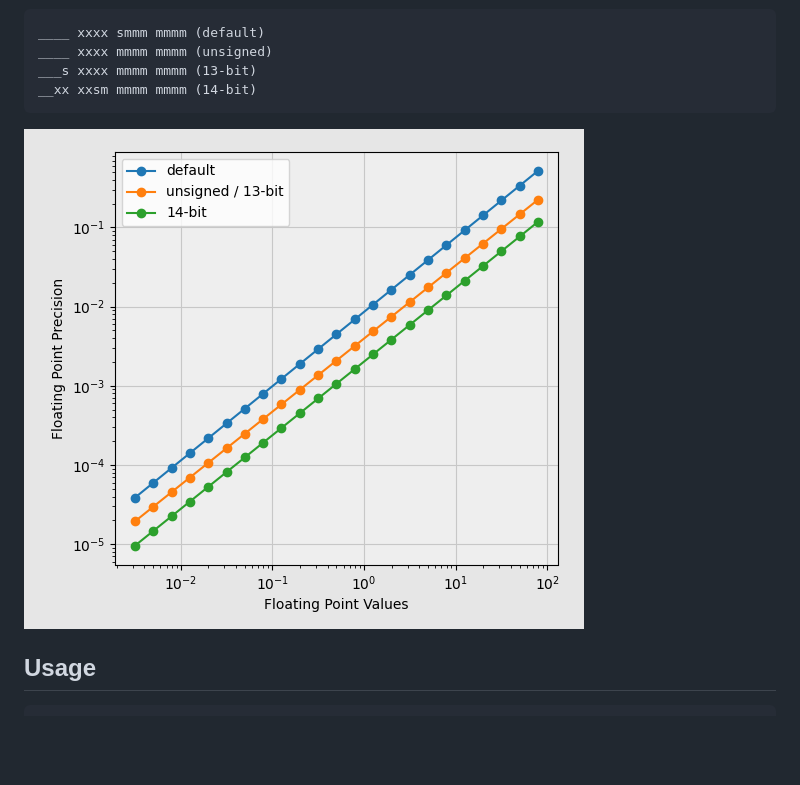
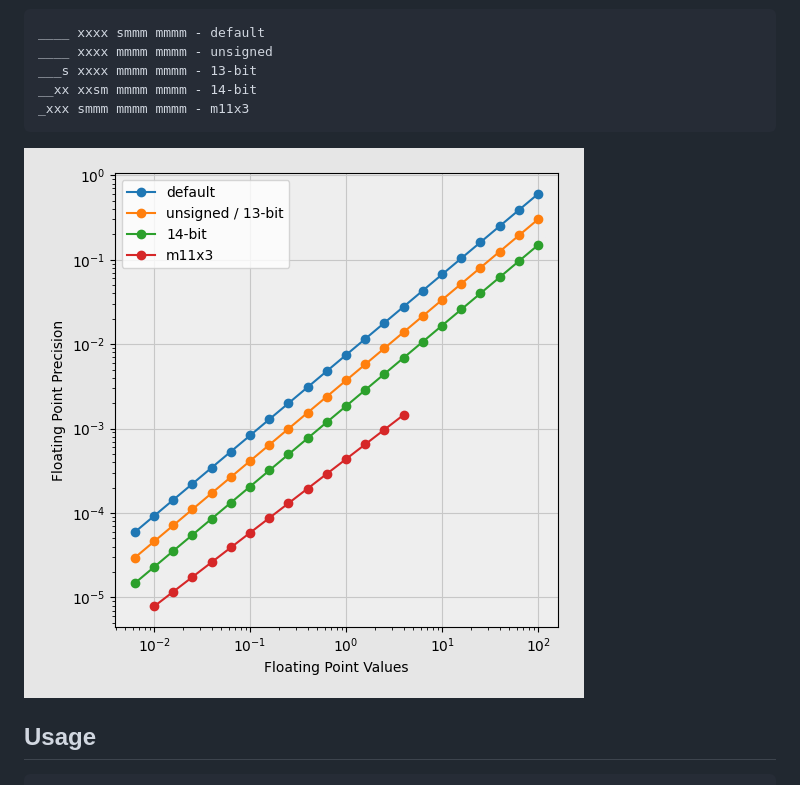
Before and after one commit to georgy7/toyfloat, a Markdown page: README.md, the part around the change. Rendered like a GitHub page; pictures changed too: images/comparison.png; blank space fills up the shorter version.

````diff
--- a/README.md
+++ b/README.md
@@ -19,10 +19,11 @@ It has:
 ![Formula](images/formula.png)
 
 ```
-____ xxxx smmm mmmm (default)
-____ xxxx mmmm mmmm (unsigned)
-___s xxxx mmmm mmmm (13-bit)
-__xx xxsm mmmm mmmm (14-bit)
+____ xxxx smmm mmmm - default
+____ xxxx mmmm mmmm - unsigned
+___s xxxx mmmm mmmm - 13-bit
+__xx xxsm mmmm mmmm - 14-bit
+_xxx smmm mmmm mmmm - m11x3
 ```
 
 ![Precision graph](images/comparison.png)
````
Also changed, not shown: images/precision_m11x3.png (added), 5 other files.
